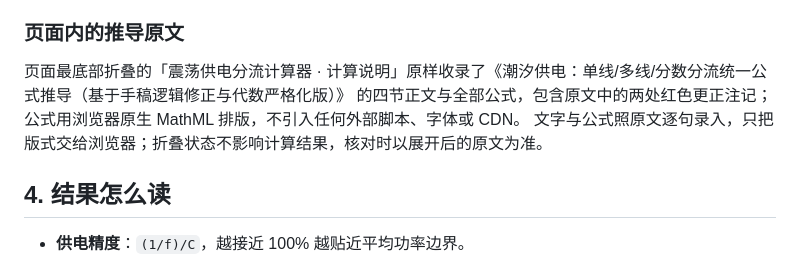
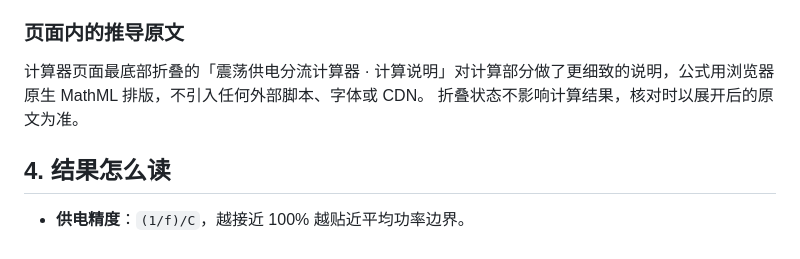
Before and after one commit to yhssyzgg-code/PWM_Power_Regulation_in_Endfield, a Markdown page: README.md, the part around the change. GitHub-like rendering.

```diff
--- a/README.md
+++ b/README.md
@@ -62,9 +62,8 @@
 
 ### 页面内的推导原文
 
-页面最底部折叠的「震荡供电分流计算器 · 计算说明」原样收录了《潮汐供电：单线/多线/分数分流统一公式推导（基于手稿逻辑修正与代数严格化版）》
-的四节正文与全部公式，包含原文中的两处红色更正注记；公式用浏览器原生 MathML 排版，不引入任何外部脚本、字体或 CDN。
-文字与公式照原文逐句录入，只把版式交给浏览器；折叠状态不影响计算结果，核对时以展开后的原文为准。
+计算器页面最底部折叠的「震荡供电分流计算器 · 计算说明」对计算部分做了更细致的说明，公式用浏览器原生 MathML 排版，不引入任何外部脚本、字体或 CDN。
+折叠状态不影响计算结果，核对时以展开后的原文为准。
 
 ## 4. 结果怎么读
 
```
